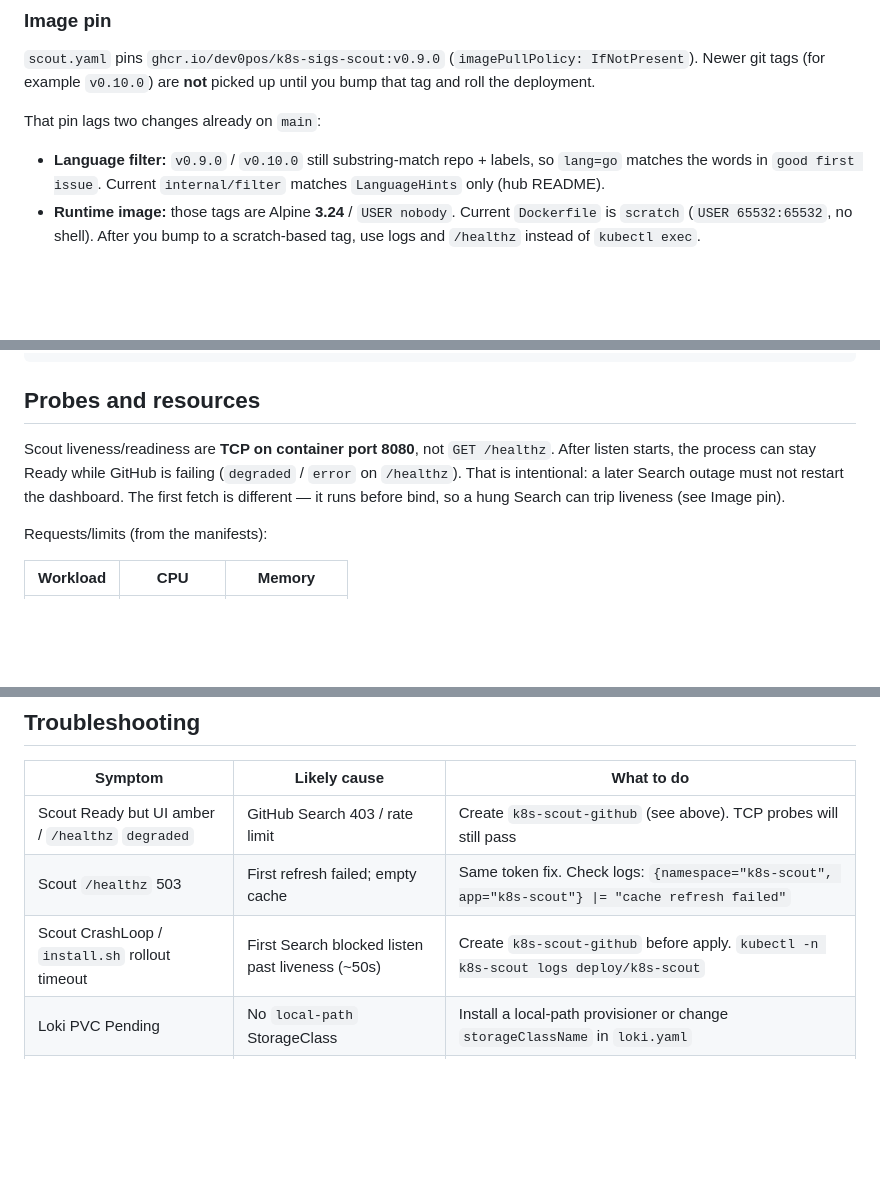
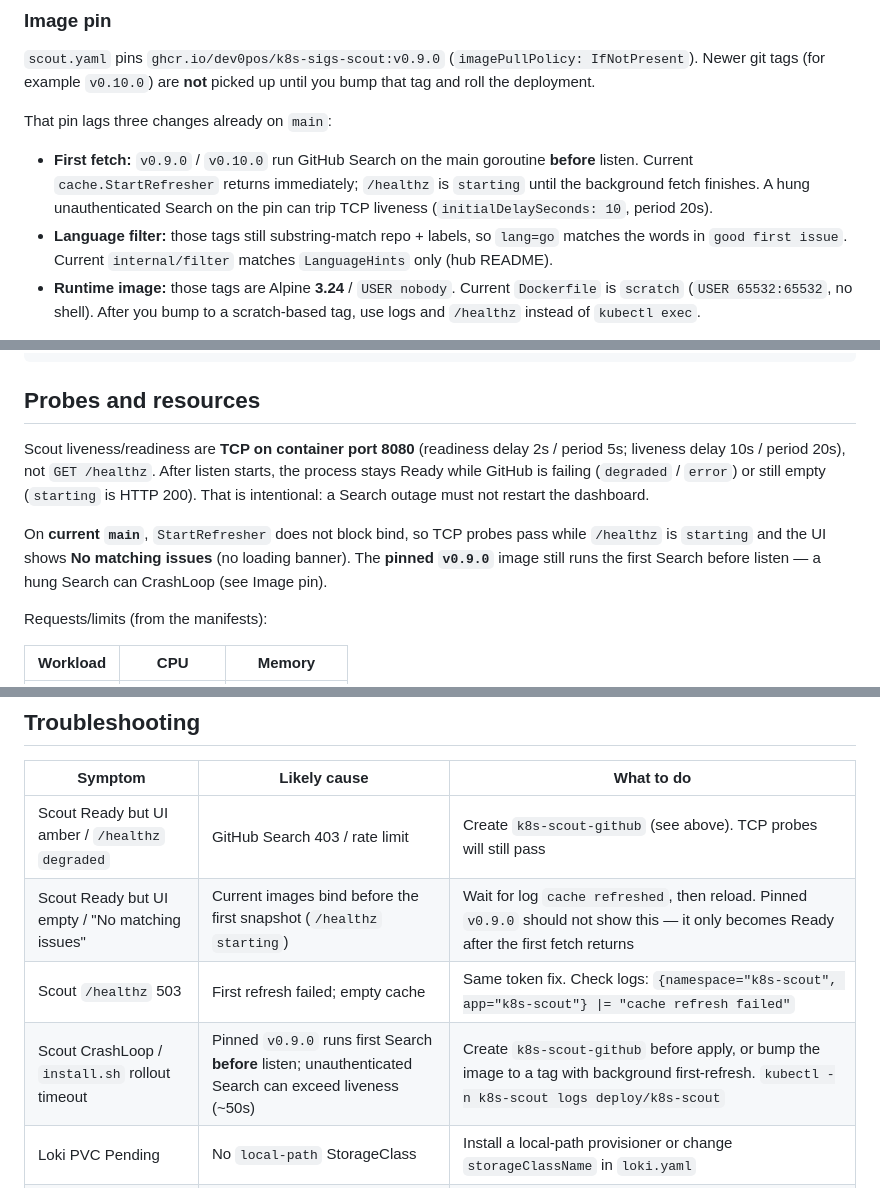
Before and after one commit to Dev0Pos/k8s-sigs-scout, a Markdown page: deploy/k8s/README.md, 3 parts joined by grey strips. Rendered like a GitHub page; blank space fills up the shorter version.

```diff
--- a/deploy/k8s/README.md
+++ b/deploy/k8s/README.md
@@ -29,9 +29,10 @@ kubectl apply -f namespace.yaml -f loki.yaml -f promtail.yaml -f grafana.yaml -f
 
 `scout.yaml` pins `ghcr.io/dev0pos/k8s-sigs-scout:v0.9.0` (`imagePullPolicy: IfNotPresent`). Newer git tags (for example `v0.10.0`) are **not** picked up until you bump that tag and roll the deployment.
 
-That pin lags two changes already on `main`:
+That pin lags three changes already on `main`:
 
-- **Language filter:** `v0.9.0` / `v0.10.0` still substring-match repo + labels, so `lang=go` matches the words in `good first issue`. Current `internal/filter` matches `LanguageHints` only (hub README).
+- **First fetch:** `v0.9.0` / `v0.10.0` run GitHub Search on the main goroutine **before** listen. Current `cache.StartRefresher` returns immediately; `/healthz` is `starting` until the background fetch finishes. A hung unauthenticated Search on the pin can trip TCP liveness (`initialDelaySeconds: 10`, period 20s).
+- **Language filter:** those tags still substring-match repo + labels, so `lang=go` matches the words in `good first issue`. Current `internal/filter` matches `LanguageHints` only (hub README).
 - **Runtime image:** those tags are Alpine **3.24** / `USER nobody`. Current `Dockerfile` is `scratch` (`USER 65532:65532`, no shell). After you bump to a scratch-based tag, use logs and `/healthz` instead of `kubectl exec`.
 
 The dashboard HTML loads Tailwind (`cdn.tailwindcss.com`) and HTMX 2.0.4 (`unpkg.com`). Browsers that cannot reach those CDNs get an unstyled page; filter changes need HTMX, but a full load of a `/?q=…&lang=…` URL still works.
@@ -55,7 +56,9 @@ kubectl -n k8s-scout rollout restart deploy/k8s-scout
 
 ## Probes and resources
 
-Scout liveness/readiness are **TCP on container port 8080**, not `GET /healthz`. After listen starts, the process can stay Ready while GitHub is failing (`degraded` / `error` on `/healthz`). That is intentional: a later Search outage must not restart the dashboard. The first fetch is different — it runs before bind, so a hung Search can trip liveness (see Image pin).
+Scout liveness/readiness are **TCP on container port 8080** (readiness delay 2s / period 5s; liveness delay 10s / period 20s), not `GET /healthz`. After listen starts, the process stays Ready while GitHub is failing (`degraded` / `error`) or still empty (`starting` is HTTP 200). That is intentional: a Search outage must not restart the dashboard.
+
+On **current `main`**, `StartRefresher` does not block bind, so TCP probes pass while `/healthz` is `starting` and the UI shows **No matching issues** (no loading banner). The **pinned `v0.9.0`** image still runs the first Search before listen — a hung Search can CrashLoop (see Image pin).
 
 Requests/limits (from the manifests):
 
@@ -99,8 +102,9 @@ Useful app log lines (JSON `msg`): `listening`, `github api auth` (`enabled` boo
 | Symptom | Likely cause | What to do |
 |---------|--------------|------------|
 | Scout Ready but UI amber / `/healthz` `degraded` | GitHub Search 403 / rate limit | Create `k8s-scout-github` (see above). TCP probes will still pass |
+| Scout Ready but UI empty / "No matching issues" | Current images bind before the first snapshot (`/healthz` `starting`) | Wait for log `cache refreshed`, then reload. Pinned `v0.9.0` should not show this — it only becomes Ready after the first fetch returns |
 | Scout `/healthz` 503 | First refresh failed; empty cache | Same token fix. Check logs: `{namespace="k8s-scout", app="k8s-scout"} \|= "cache refresh failed"` |
-| Scout CrashLoop / `install.sh` rollout timeout | First Search blocked listen past liveness (~50s) | Create `k8s-scout-github` before apply. `kubectl -n k8s-scout logs deploy/k8s-scout` |
+| Scout CrashLoop / `install.sh` rollout timeout | Pinned `v0.9.0` runs first Search **before** listen; unauthenticated Search can exceed liveness (~50s) | Create `k8s-scout-github` before apply, or bump the image to a tag with background first-refresh. `kubectl -n k8s-scout logs deploy/k8s-scout` |
 | Loki PVC Pending | No `local-path` StorageClass | Install a local-path provisioner or change `storageClassName` in `loki.yaml` |
 | Promtail rollout timeout | DaemonSet not scheduled / hostPath | `install.sh` ignores this failure. `kubectl -n k8s-scout describe ds/promtail` |
 | No logs in Grafana | Promtail path mismatch or scrape lag | Confirm scout pods are `k8s-scout` in namespace `k8s-scout`; wait ~15s (`target_config.sync_period`) |
```
Also changed, not shown: other parts of deploy/k8s/README.md (+1 -1 lines), README.md (+15 -8 lines).
